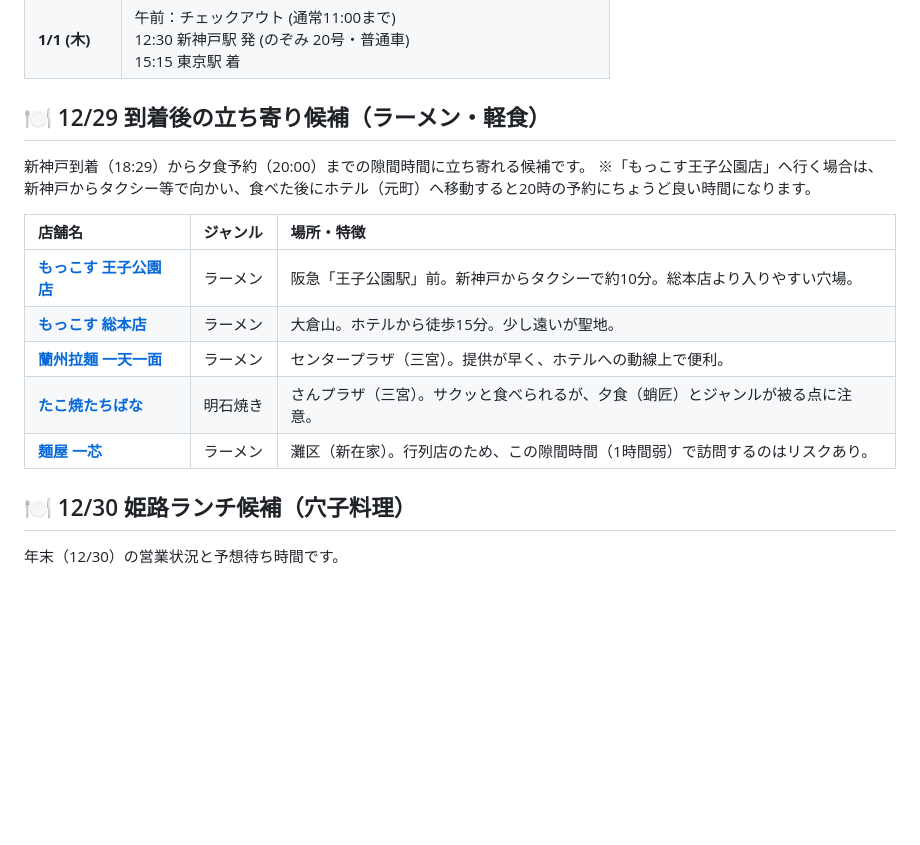
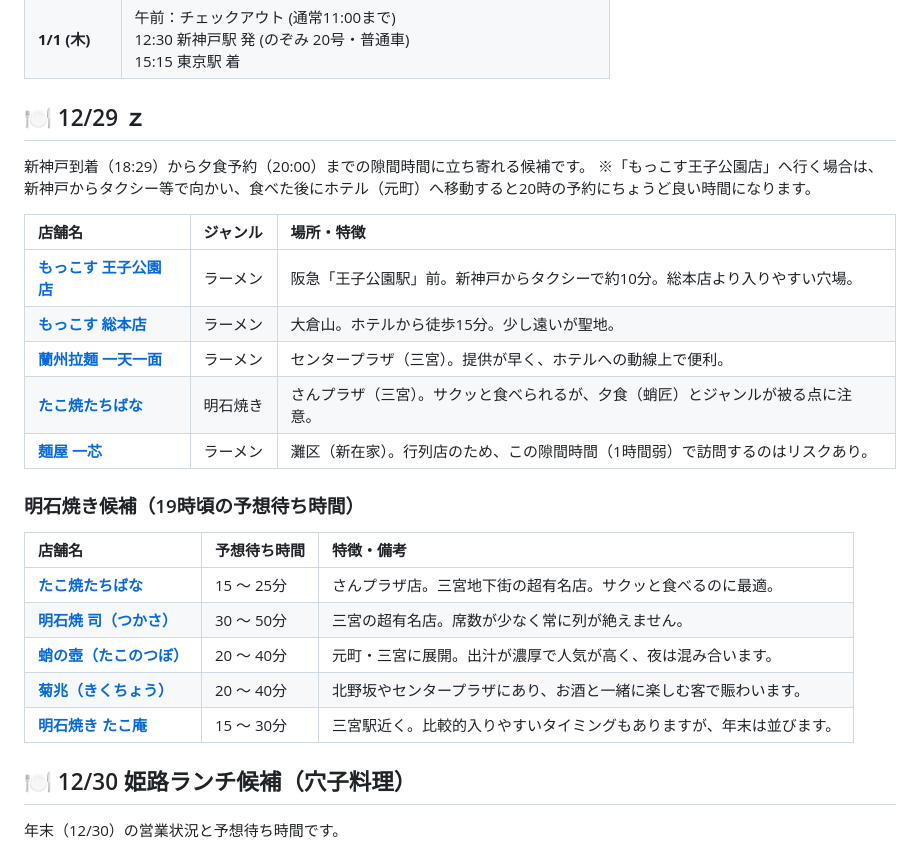
Before and after one commit to igrekplus/igrekplus.github.io, a Markdown page: itinerary.md, the part around the change. Drawn GitHub-style; blank space fills up the shorter version.

Commit message:
Update itinerary details

```diff
--- a/itinerary.md
+++ b/itinerary.md
@@ -26,7 +26,7 @@
 | **12/31 (水)** | 8:00〜18:15 タイムズカーシェア予約（[元町海岸通カーターミナル](https://www.google.com/maps/search/?api=1&query=%E5%85%83%E7%94%BA%E6%B5%B7%E5%B2%B8%E9%80%9A%E3%82%AB%E3%83%BC%E3%82%BF%E3%83%BC%E3%83%9F%E3%83%8A%E3%83%AB)）<br>日中：淡路島「[道の駅あわじ](https://www.google.com/maps/search/?api=1&query=%E9%81%93%E3%81%AE%E9%A7%85%E3%81%82%E3%82%8F%E3%81%98)」でランチ<br>19:30 夕食予約：**[神戸ビーフ焼肉 お加虎 離れ](https://www.google.com/maps/search/?api=1&query=%E7%A5%9E%E6%88%B8%E3%83%93%E3%83%BC%E3%83%95%E7%84%BC%E8%82%89%20%E3%81%8A%E5%8A%A0%E8%99%8E%20%E9%9B%A2%E3%82%8C%20%E7%A5%9E%E6%88%B8)**<br>※この日のみHotels.com予約分 |
 | **1/1 (木)** | 午前：チェックアウト (通常11:00まで)<br>12:30 新神戸駅 発 (のぞみ 20号・普通車)<br>15:15 東京駅 着 |
 
-## 🍽️ 12/29 到着後の立ち寄り候補（ラーメン・軽食）
+## 🍽️ 12/29 ｚ
 
 新神戸到着（18:29）から夕食予約（20:00）までの隙間時間に立ち寄れる候補です。
 ※「もっこす王子公園店」へ行く場合は、新神戸からタクシー等で向かい、食べた後にホテル（元町）へ移動すると20時の予約にちょうど良い時間になります。
@@ -38,6 +38,16 @@
 | **[蘭州拉麺 一天一面](https://www.google.com/maps/search/?api=1&query=%E8%98%AD%E5%B7%9E%E6%8B%89%E9%BA%BA%20%E4%B8%80%E5%A4%A9%E4%B8%80%E9%9D%A2%20%E7%A5%9E%E6%88%B8)** | ラーメン | センタープラザ（三宮）。提供が早く、ホテルへの動線上で便利。 |
 | **[たこ焼たちばな](https://www.google.com/maps/search/?api=1&query=%E3%81%9F%E3%81%93%E7%84%BC%E3%81%9F%E3%81%A1%E3%81%B0%E3%81%AA%20%E3%81%95%E3%82%93%E3%83%97%E3%83%A9%E3%82%B6)** | 明石焼き | さんプラザ（三宮）。サクッと食べられるが、夕食（蛸匠）とジャンルが被る点に注意。 |
 | **[麺屋 一芯](https://www.google.com/maps/search/?api=1&query=%E9%BA%BA%E5%B1%8B%20%E4%B8%80%E8%8A%AF%20%E7%81%98%E5%8C%BA%20%E7%A5%9E%E6%88%B8)** | ラーメン | 灘区（新在家）。行列店のため、この隙間時間（1時間弱）で訪問するのはリスクあり。 |
+
+### 明石焼き候補（19時頃の予想待ち時間）
+
+| 店舗名 | 予想待ち時間 | 特徴・備考 |
+| :--- | :--- | :--- |
+| **[たこ焼たちばな](https://www.google.com/maps/search/?api=1&query=%E3%81%9F%E3%81%93%E7%84%BC%E3%81%9F%E3%81%A1%E3%81%B0%E3%81%AA)** | 15 〜 25分 | さんプラザ店。三宮地下街の超有名店。サクッと食べるのに最適。 |
+| **[明石焼 司（つかさ）](https://www.google.com/maps/search/?api=1&query=%E6%98%8E%E7%9F%B3%E7%84%BC%20%E5%8F%B8)** | 30 〜 50分 | 三宮の超有名店。席数が少なく常に列が絶えません。 |
+| **[蛸の壺（たこのつぼ）](https://www.google.com/maps/search/?api=1&query=%E8%9B%B8%E3%81%AE%E5%A3%BA)** | 20 〜 40分 | 元町・三宮に展開。出汁が濃厚で人気が高く、夜は混み合います。 |
+| **[菊兆（きくちょう）](https://www.google.com/maps/search/?api=1&query=%E8%8F%8A%E5%85%86)** | 20 〜 40分 | 北野坂やセンタープラザにあり、お酒と一緒に楽しむ客で賑わいます。 |
+| **[明石焼き たこ庵](https://www.google.com/maps/search/?api=1&query=%E6%98%8E%E7%9F%B3%E7%84%BC%E3%81%8D%20%E3%81%9F%E3%81%93%E5%BA%B5)** | 15 〜 30分 | 三宮駅近く。比較的入りやすいタイミングもありますが、年末は並びます。 |
 
 ## 🍽️ 12/30 姫路ランチ候補（穴子料理）
 
```
